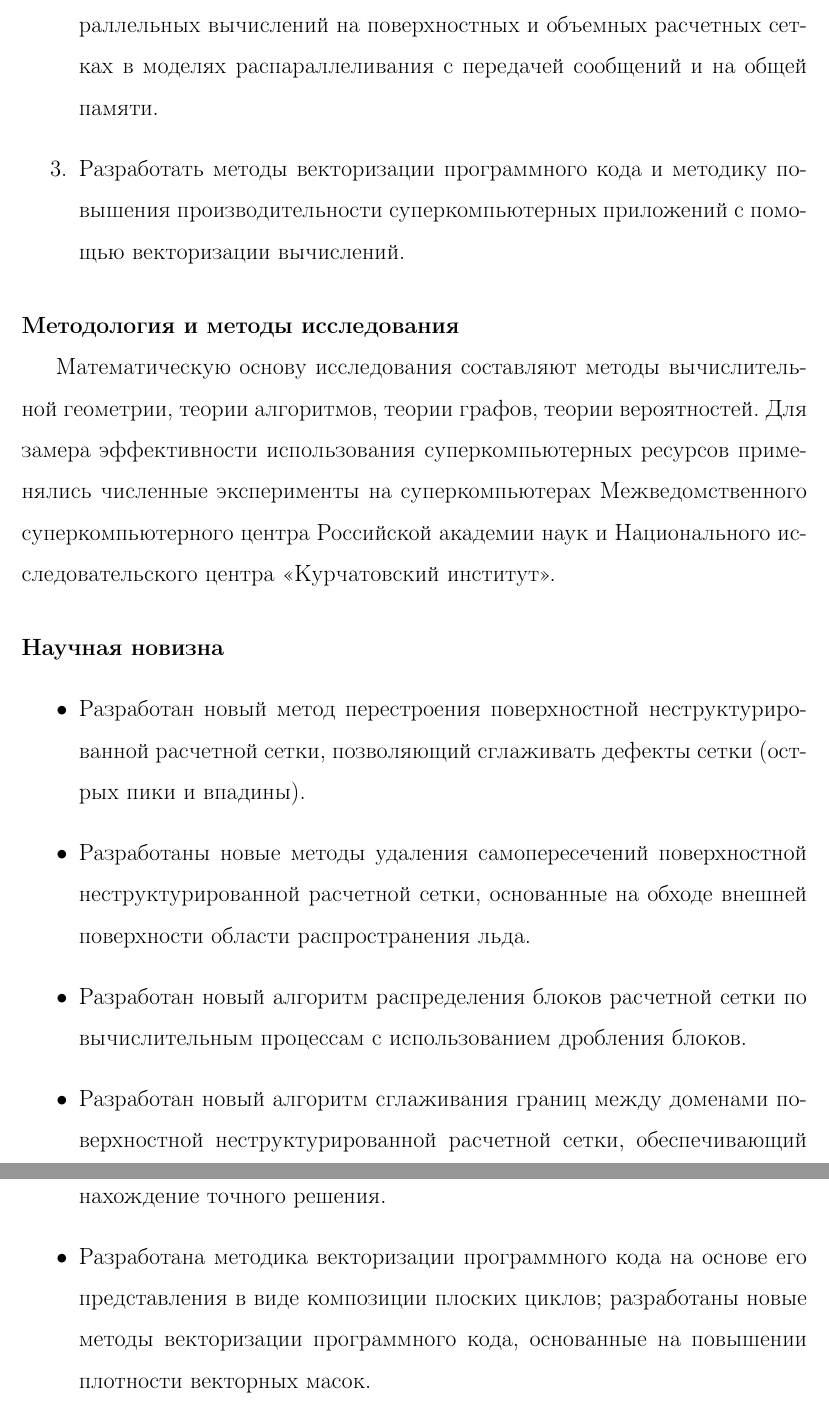
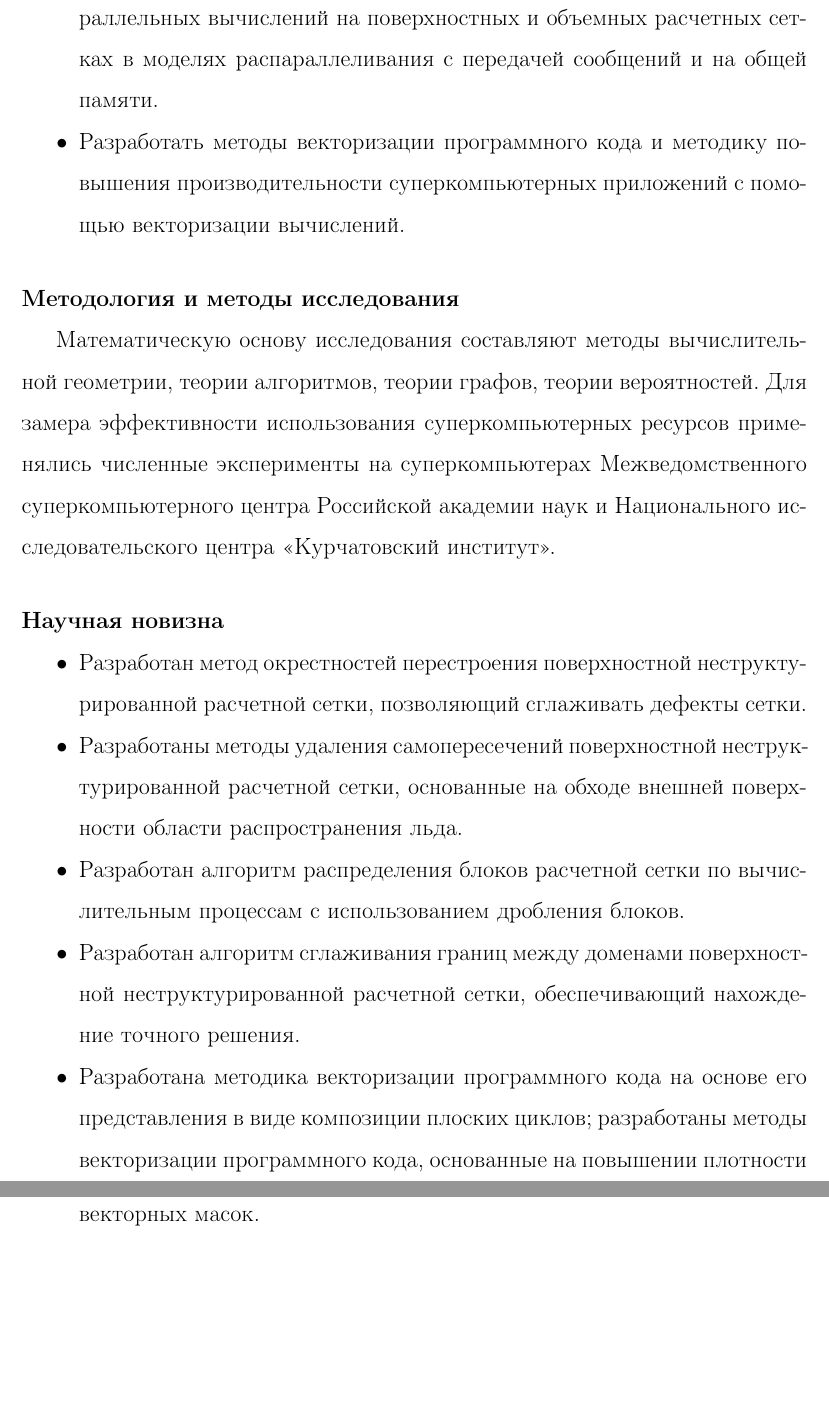
Before and after one commit to r-aax/phd, a LaTeX document (text/text_full.tex, which reads text/text_intro.tex, text/text_new.tex, text/text_tasks.tex): two parts of pages 15 and 16 of 392, joined at a grey line, cut so that both start at the same text, the shorter picture padded with empty space. Compiled offline with pdfLaTeX.

Commit message:
all lists are marked

```diff
--- a/text/text_intro.tex
+++ b/text/text_intro.tex
@@ -121,15 +119,11 @@
 \input text_tasks.tex
-\end{enumerate}
 
 \paragraph{Методология и методы исследования} \
 
 Математическую основу исследования составляют методы вычислительной геометрии, теории алгоритмов, теории графов, теории вероятностей.
 Для замера эффективности использования суперкомпьютерных ресурсов применялись численные эксперименты на суперкомпьютерах Межведомственного суперкомпьютерного центра Российской академии наук и Национального исследовательского центра <<Курчатовский институт>>.
 
-\paragraph{Научная новизна} \
-\begin{itemize}
 \input text_new.tex
-\end{itemize}
 
 \paragraph{Достоверность полученных результатов} \
 
--- a/text/text_new.tex
+++ b/text/text_new.tex
@@ -1,5 +1,8 @@
-\item Разработан новый метод перестроения поверхностной неструктурированной расчетной сетки, позволяющий сглаживать дефекты сетки (острых пики и впадины).
-\item Разработаны новые методы удаления самопересечений поверхностной неструктурированной расчетной сетки, основанные на обходе внешней поверхности области распространения льда.
-\item Разработан новый алгоритм распределения блоков расчетной сетки по вычислительным процессам с использованием дробления блоков.
-\item Разработан новый алгоритм сглаживания границ между доменами поверхностной неструктурированной расчетной сетки, обеспечивающий нахождение точного решения.
-\item Разработана методика векторизации программного кода на основе его представления в виде композиции плоских циклов; разработаны новые методы векторизации программного кода, основанные на повышении плотности векторных масок.
+\paragraph{Научная новизна} \
+\begin{itemize}[noitemsep,topsep=0pt,parsep=0pt,partopsep=0pt]
+\item Разработан метод окрестностей перестроения поверхностной неструктурированной расчетной сетки, позволяющий сглаживать дефекты сетки.
+\item Разработаны методы удаления самопересечений поверхностной неструктурированной расчетной сетки, основанные на обходе внешней поверхности области распространения льда.
+\item Разработан алгоритм распределения блоков расчетной сетки по вычислительным процессам с использованием дробления блоков.
+\item Разработан алгоритм сглаживания границ между доменами поверхностной неструктурированной расчетной сетки, обеспечивающий нахождение точного решения.
+\item Разработана методика векторизации программного кода на основе его представления в виде композиции плоских циклов; разработаны методы векторизации программного кода, основанные на повышении плотности векторных масок.
+\end{itemize}
--- a/text/text_tasks.tex
+++ b/text/text_tasks.tex
@@ -1,3 +3,4 @@
 \item Разработать и реализовать метод перестроения поверхностной расчетной сетки с возможностью устранения дефектов, а также методы удаления самопересечений поверхностной расчетной сетки для повышения стабильности вычислений при моделировании ледообразования.
 \item Разработать и реализовать методы повышения производительности параллельных вычислений на поверхностных и объемных расчетных сетках в моделях распараллеливания с передачей сообщений и на общей памяти.
 \item Разработать методы векторизации программного кода и методику повышения производительности суперкомпьютерных приложений с помощью векторизации вычислений.
+\end{itemize}
```
Also changed, not shown: text/text_autoreferat.tex (+0 -6 lines), text/text_intro.tex (2 more changed lines), text/text_tasks.tex (2 more changed lines).
